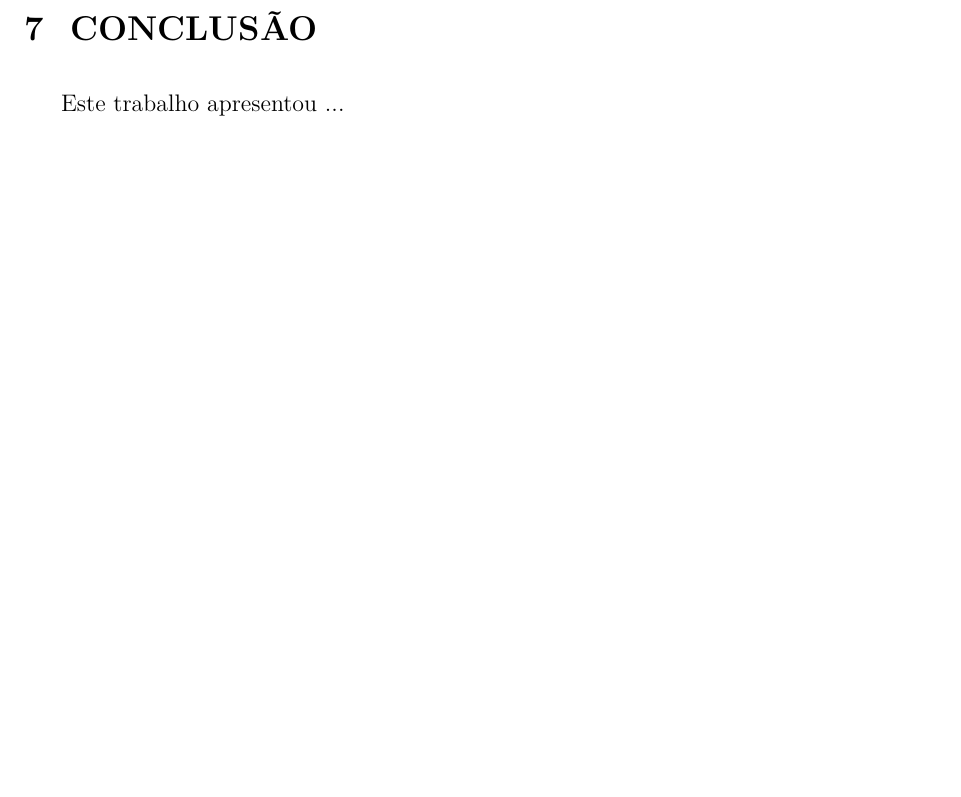
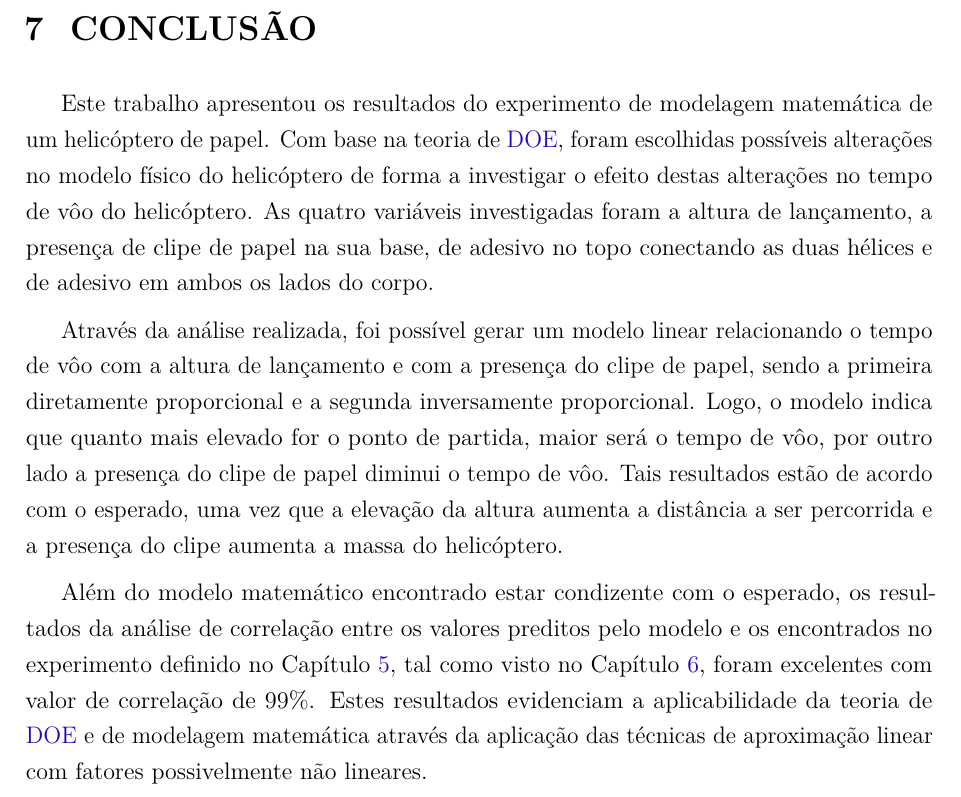
Before and after one commit to PPVTecchio/stat_course_doe_report, a LaTeX thesis (report_stat_doe.tex, which reads sections/07conclusao.tex): part of page 21 of 30, cut so that both start at the same text, the shorter picture padded with empty space. Compiled offline with pdfLaTeX.

Commit message:
added conclusion

```diff
--- a/sections/07conclusao.tex
+++ b/sections/07conclusao.tex
@@ -1,4 +1,8 @@
 \chapter{CONCLUSÃO}
 \label{chap:conclusao}
 
-Este trabalho apresentou ...
+Este trabalho apresentou os resultados do experimento de modelagem matemática de um helicóptero de papel. Com base na teoria de \ac{DOE}, foram escolhidas possíveis alterações no modelo físico do helicóptero de forma a investigar o efeito destas alterações no tempo de vôo do helicóptero. As quatro variáveis investigadas foram a altura de lançamento, a presença de clipe de papel na sua base, de adesivo no topo conectando as duas hélices e de adesivo em ambos os lados do corpo.
+
+Através da análise realizada, foi possível gerar um modelo linear relacionando o tempo de vôo com a altura de lançamento e com a presença do clipe de papel, sendo a primeira diretamente proporcional e a segunda inversamente proporcional. Logo, o modelo indica que quanto mais elevado for o ponto de partida, maior será o tempo de vôo, por outro lado a presença do clipe de papel diminui o tempo de vôo. Tais resultados estão de acordo com o esperado, uma vez que a elevação da altura aumenta a distância a ser percorrida e a presença do clipe aumenta a massa do helicóptero.
+
+Além do modelo matemático encontrado estar condizente com o esperado, os resultados da análise de correlação entre os valores preditos pelo modelo e os encontrados no experimento definido no Capítulo \ref{chap:segundo_experimento}, tal como visto no Capítulo \ref{chap:verificacao_do_modelo}, foram excelentes com valor de correlação de 99\%. Estes resultados evidenciam a aplicabilidade da teoria de \ac{DOE} e de modelagem matemática através da aplicação das técnicas de aproximação linear com fatores possivelmente não lineares.
```
